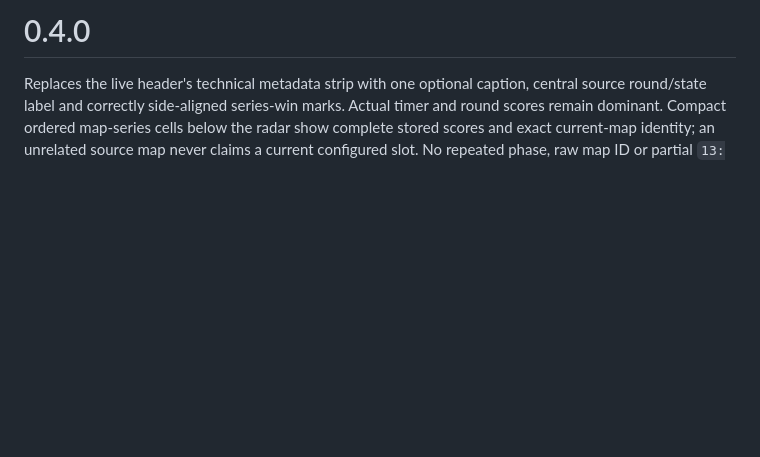
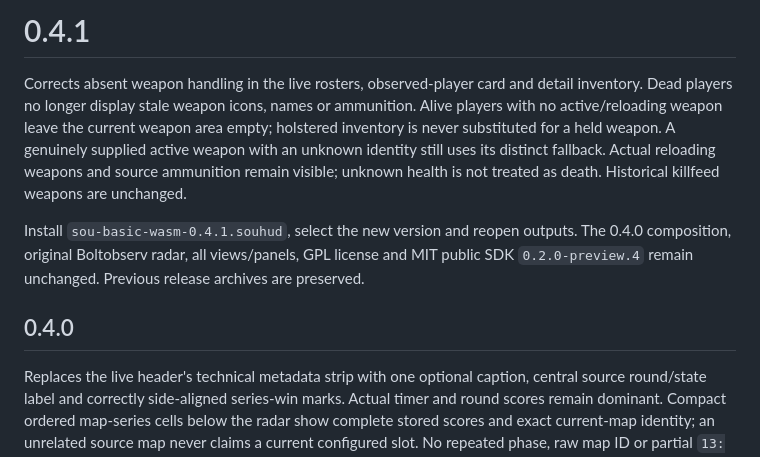
Before and after one commit to getsOU/HUD-WASM, a Markdown page: scripts/release-notes.md, the part around the change. GitHub-like rendering; blank space fills up the shorter version.

```diff
--- a/scripts/release-notes.md
+++ b/scripts/release-notes.md
@@ -1,4 +1,10 @@
-# 0.4.0
+# 0.4.1
+
+Corrects absent weapon handling in the live rosters, observed-player card and detail inventory. Dead players no longer display stale weapon icons, names or ammunition. Alive players with no active/reloading weapon leave the current weapon area empty; holstered inventory is never substituted for a held weapon. A genuinely supplied active weapon with an unknown identity still uses its distinct fallback. Actual reloading weapons and source ammunition remain visible; unknown health is not treated as death. Historical killfeed weapons are unchanged.
+
+Install `sou-basic-wasm-0.4.1.souhud`, select the new version and reopen outputs. The 0.4.0 composition, original Boltobserv radar, all views/panels, GPL license and MIT public SDK `0.2.0-preview.4` remain unchanged. Previous release archives are preserved.
+
+## 0.4.0
 
 Replaces the live header's technical metadata strip with one optional caption, central source round/state label and correctly side-aligned series-win marks. Actual timer and round scores remain dominant. Compact ordered map-series cells below the radar show complete stored scores and exact current-map identity; an unrelated source map never claims a current configured slot. No repeated phase, raw map ID or partial `13:—` result is broadcast.
 
```
Also changed, not shown: CHANGELOG.md (added, +10 -0 lines), README.md (+8 -8 lines), docs/features.md (+2 -2 lines), docs/preview.png, 13 other files.
